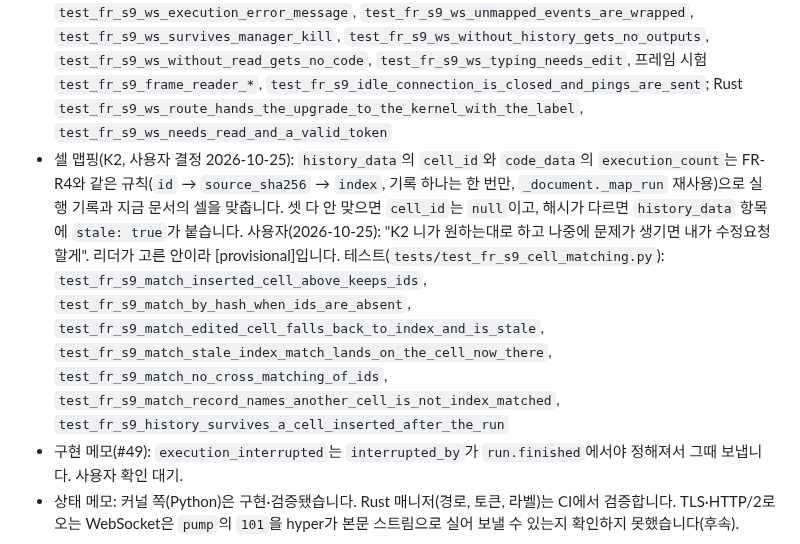
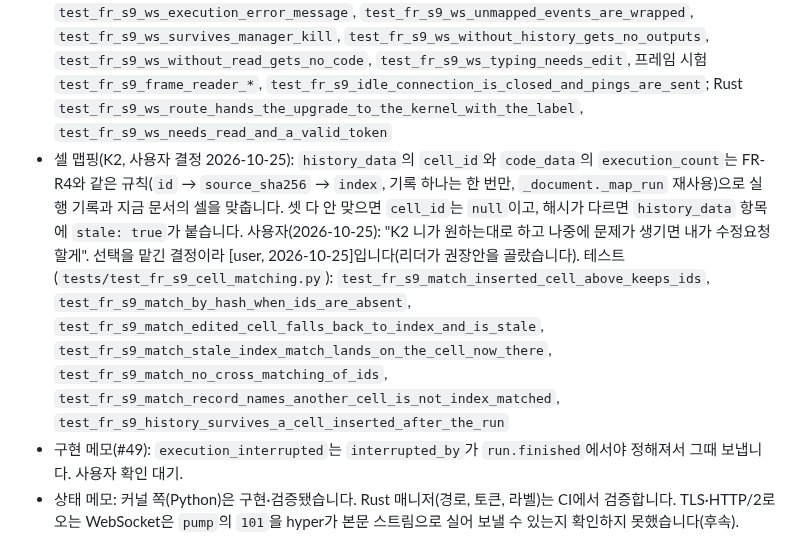
Before and after one commit to DarkPyonix/darkpyonix, a Markdown page: docs/SPEC.md, the part around the change. GitHub-like rendering.

Commit message:
Docs: Tag K2 as a user decision (FR-S9)

```diff
--- a/docs/SPEC.md
+++ b/docs/SPEC.md
@@ -538,7 +538,7 @@ INTENT D19, PROTOCOL §5. 사용자 결정: "원 설계대로 복구". `GET /api
 - 편집, 잠금 해제(최종 소스), 실행, 인터럽트는 2025처럼 REST(매니저)이고, 결과는 WebSocket으로 퍼집니다.
 - 수용 기준: 두 클라이언트가 WebSocket으로 붙은 뒤 한쪽이 `start_typing`하면 다른 쪽이 `cell_locked`를 받고, REST로 잠금을 풀며 소스를 보내면 `cell_unlocked_with_code`를 받습니다. REST로 실행하면 두 쪽 모두 `execution_started`, `execution_output`, `execution_complete`를 받습니다. 매니저를 `SIGKILL`로 죽여도(평문 연결) 다음 실행의 메시지가 옵니다. `history`가 없는 클라이언트는 출력을 받지 않습니다. `edit` 없이 `execute`만 가진 클라이언트의 `start_typing`은 `INSUFFICIENT_PERMISSION`입니다.
 - 테스트(`tests/test_fr_s9_ws.py`): `test_fr_s9_ws_initial_sync_code_history_locks`, `test_fr_s9_ws_typing_locks_and_unlock_with_code`, `test_fr_s9_ws_focus_and_blur_reach_other_users`, `test_fr_s9_ws_execution_broadcast`, `test_fr_s9_ws_execution_error_message`, `test_fr_s9_ws_unmapped_events_are_wrapped`, `test_fr_s9_ws_survives_manager_kill`, `test_fr_s9_ws_without_history_gets_no_outputs`, `test_fr_s9_ws_without_read_gets_no_code`, `test_fr_s9_ws_typing_needs_edit`, 프레임 시험 `test_fr_s9_frame_reader_*`, `test_fr_s9_idle_connection_is_closed_and_pings_are_sent`; Rust `test_fr_s9_ws_route_hands_the_upgrade_to_the_kernel_with_the_label`, `test_fr_s9_ws_needs_read_and_a_valid_token`
-- 셀 맵핑(K2, 사용자 결정 2026-10-25): `history_data`의 `cell_id`와 `code_data`의 `execution_count`는 FR-R4와 같은 규칙(`id` → `source_sha256` → `index`, 기록 하나는 한 번만, `_document._map_run` 재사용)으로 실행 기록과 지금 문서의 셀을 맞춥니다. 셋 다 안 맞으면 `cell_id`는 `null`이고, 해시가 다르면 `history_data` 항목에 `stale: true`가 붙습니다. 사용자(2026-10-25): "K2 니가 원하는대로 하고 나중에 문제가 생기면 내가 수정요청 할게". 리더가 고른 안이라 [provisional]입니다. 테스트(`tests/test_fr_s9_cell_matching.py`): `test_fr_s9_match_inserted_cell_above_keeps_ids`, `test_fr_s9_match_by_hash_when_ids_are_absent`, `test_fr_s9_match_edited_cell_falls_back_to_index_and_is_stale`, `test_fr_s9_match_stale_index_match_lands_on_the_cell_now_there`, `test_fr_s9_match_no_cross_matching_of_ids`, `test_fr_s9_match_record_names_another_cell_is_not_index_matched`, `test_fr_s9_history_survives_a_cell_inserted_after_the_run`
+- 셀 맵핑(K2, 사용자 결정 2026-10-25): `history_data`의 `cell_id`와 `code_data`의 `execution_count`는 FR-R4와 같은 규칙(`id` → `source_sha256` → `index`, 기록 하나는 한 번만, `_document._map_run` 재사용)으로 실행 기록과 지금 문서의 셀을 맞춥니다. 셋 다 안 맞으면 `cell_id`는 `null`이고, 해시가 다르면 `history_data` 항목에 `stale: true`가 붙습니다. 사용자(2026-10-25): "K2 니가 원하는대로 하고 나중에 문제가 생기면 내가 수정요청 할게". 선택을 맡긴 결정이라 [user, 2026-10-25]입니다(리더가 권장안을 골랐습니다). 테스트(`tests/test_fr_s9_cell_matching.py`): `test_fr_s9_match_inserted_cell_above_keeps_ids`, `test_fr_s9_match_by_hash_when_ids_are_absent`, `test_fr_s9_match_edited_cell_falls_back_to_index_and_is_stale`, `test_fr_s9_match_stale_index_match_lands_on_the_cell_now_there`, `test_fr_s9_match_no_cross_matching_of_ids`, `test_fr_s9_match_record_names_another_cell_is_not_index_matched`, `test_fr_s9_history_survives_a_cell_inserted_after_the_run`
 - 구현 메모(#49): `execution_interrupted`는 `interrupted_by`가 `run.finished`에서야 정해져서 그때 보냅니다. 사용자 확인 대기.
 - 상태 메모: 커널 쪽(Python)은 구현·검증됐습니다. Rust 매니저(경로, 토큰, 라벨)는 CI에서 검증합니다. TLS·HTTP/2로 오는 WebSocket은 `pump`의 `101`을 hyper가 본문 스트림으로 실어 보낼 수 있는지 확인하지 못했습니다(후속).
 
```
